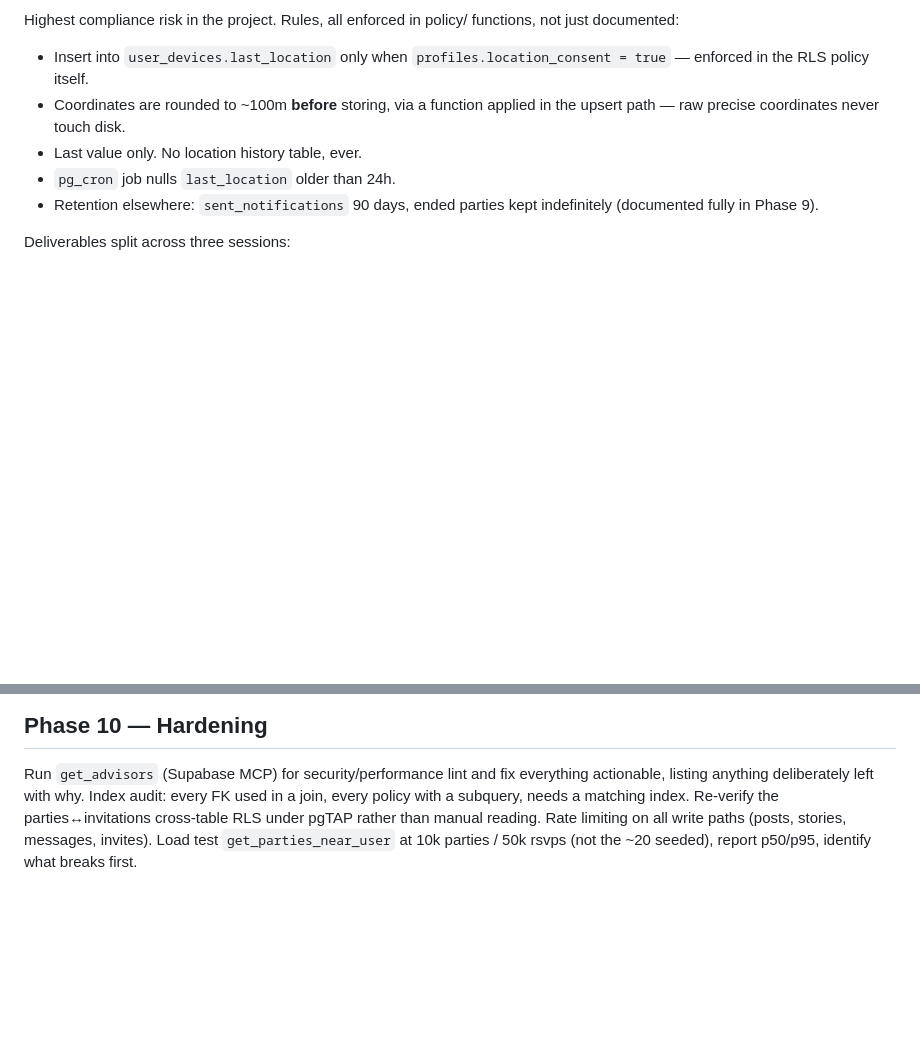
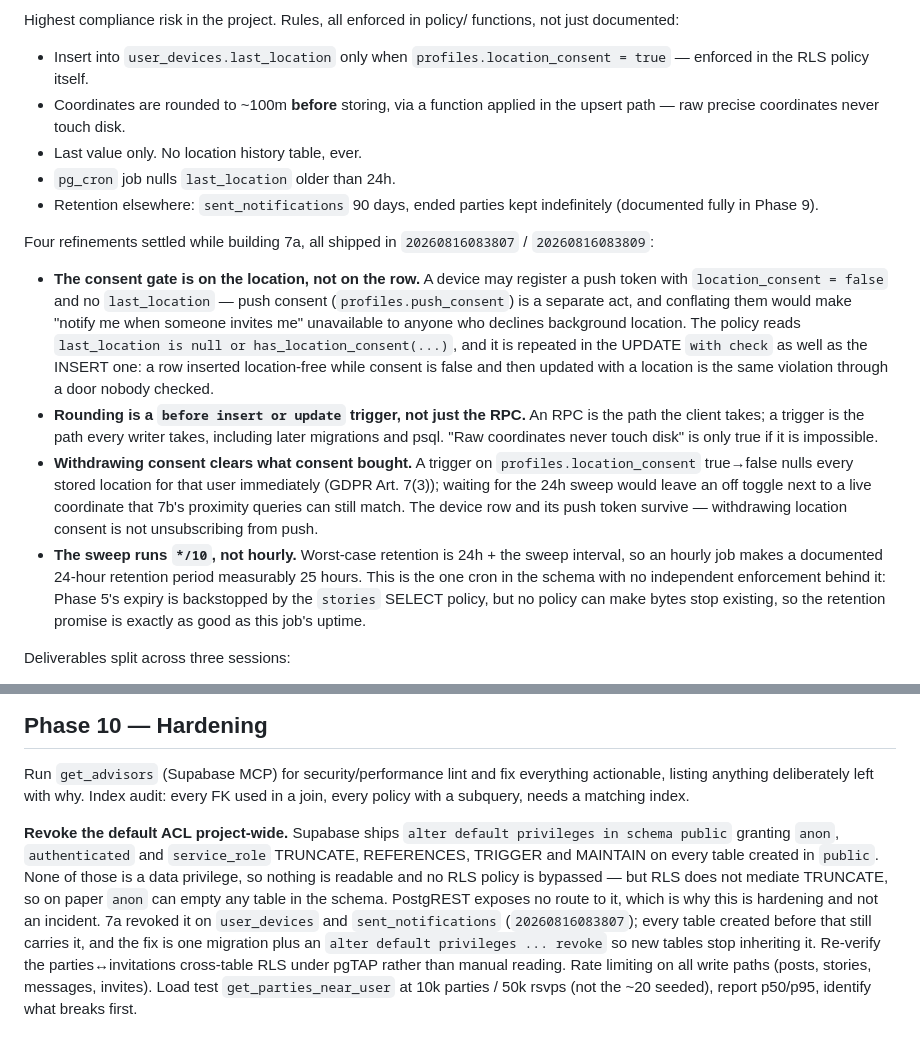
Before and after one commit to PanMaka/MyParty, a Markdown page: docs/backend-plan.md, 2 parts joined by grey strips. GitHub-like rendering; blank space fills up the shorter version.

```diff
--- a/docs/backend-plan.md
+++ b/docs/backend-plan.md
@@ -408,6 +408,35 @@ functions, not just documented:
 - Retention elsewhere: `sent_notifications` 90 days, ended parties kept
   indefinitely (documented fully in Phase 9).
 
+Four refinements settled while building 7a, all shipped in
+`20260816083807` / `20260816083809`:
+
+- **The consent gate is on the location, not on the row.** A device may
+  register a push token with `location_consent = false` and no
+  `last_location` — push consent (`profiles.push_consent`) is a separate
+  act, and conflating them would make "notify me when someone invites me"
+  unavailable to anyone who declines background location. The policy reads
+  `last_location is null or has_location_consent(...)`, and it is repeated
+  in the UPDATE `with check` as well as the INSERT one: a row inserted
+  location-free while consent is false and then updated with a location is
+  the same violation through a door nobody checked.
+- **Rounding is a `before insert or update` trigger, not just the RPC.**
+  An RPC is the path the client takes; a trigger is the path every writer
+  takes, including later migrations and psql. "Raw coordinates never touch
+  disk" is only true if it is impossible.
+- **Withdrawing consent clears what consent bought.** A trigger on
+  `profiles.location_consent` true→false nulls every stored location for
+  that user immediately (GDPR Art. 7(3)); waiting for the 24h sweep would
+  leave an off toggle next to a live coordinate that 7b's proximity queries
+  can still match. The device row and its push token survive — withdrawing
+  location consent is not unsubscribing from push.
+- **The sweep runs `*/10`, not hourly.** Worst-case retention is 24h + the
+  sweep interval, so an hourly job makes a documented 24-hour retention
+  period measurably 25 hours. This is the one cron in the schema with no
+  independent enforcement behind it: Phase 5's expiry is backstopped by the
+  `stories` SELECT policy, but no policy can make bytes stop existing, so
+  the retention promise is exactly as good as this job's uptime.
+
 Deliverables split across three sessions:
 
 **7a Schema & retention** — `user_devices`, `sent_notifications`, GiST
@@ -471,7 +500,19 @@ default. Retention to document: locations 24h (from 7.2), sent_notifications
 Run `get_advisors` (Supabase MCP) for security/performance lint and fix
 everything actionable, listing anything deliberately left with why. Index
 audit: every FK used in a join, every policy with a subquery, needs a
-matching index. Re-verify the parties↔invitations cross-table RLS under
+matching index.
+
+**Revoke the default ACL project-wide.** Supabase ships
+`alter default privileges in schema public` granting `anon`,
+`authenticated` and `service_role` TRUNCATE, REFERENCES, TRIGGER and
+MAINTAIN on every table created in `public`. None of those is a data
+privilege, so nothing is readable and no RLS policy is bypassed — but RLS
+does not mediate TRUNCATE, so on paper `anon` can empty any table in the
+schema. PostgREST exposes no route to it, which is why this is hardening
+and not an incident. 7a revoked it on `user_devices` and
+`sent_notifications` (`20260816083807`); every table created before that
+still carries it, and the fix is one migration plus an
+`alter default privileges ... revoke` so new tables stop inheriting it. Re-verify the parties↔invitations cross-table RLS under
 pgTAP rather than manual reading. Rate limiting on all write paths (posts,
 stories, messages, invites). Load test `get_parties_near_user` at 10k
 parties / 50k rsvps (not the ~20 seeded), report p50/p95, identify what
```
Also changed, not shown: CLAUDE.md (+50 -4 lines).
